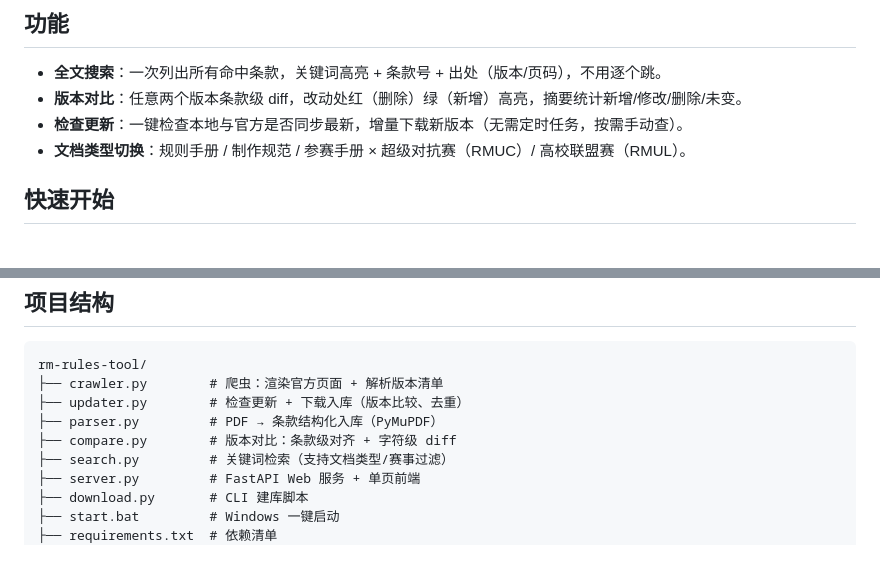
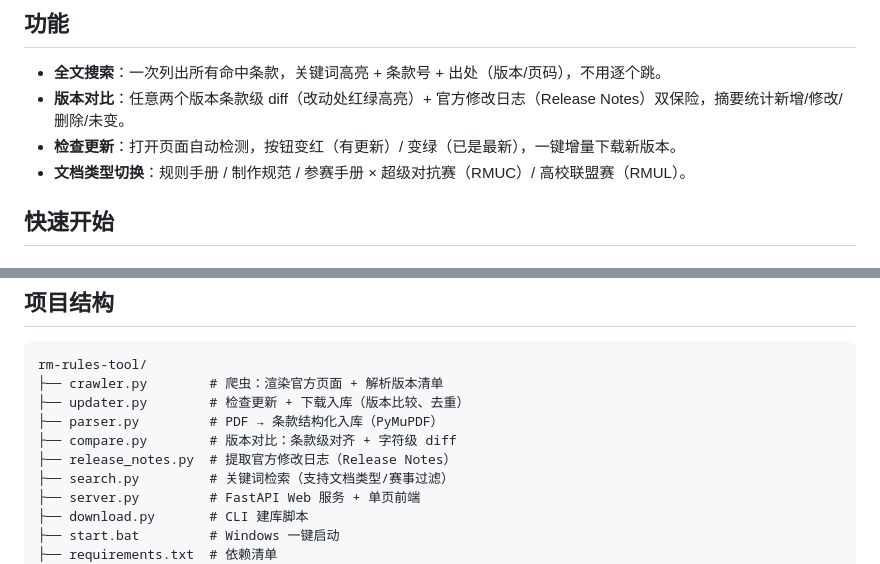
Before and after one commit to Lo2xKK/rm-rules-tool-team, a Markdown page: README.md, 2 parts joined by grey strips. Drawn GitHub-style.

Commit message:
docs: README 同步最新功能（官方修改日志 + 自动检测变色）

```diff
--- a/README.md
+++ b/README.md
@@ -7,8 +7,8 @@
 ## 功能
 
 - **全文搜索**：一次列出所有命中条款，关键词高亮 + 条款号 + 出处（版本/页码），不用逐个跳。
-- **版本对比**：任意两个版本条款级 diff，改动处红（删除）绿（新增）高亮，摘要统计新增/修改/删除/未变。
-- **检查更新**：一键检查本地与官方是否同步最新，增量下载新版本（无需定时任务，按需手动查）。
+- **版本对比**：任意两个版本条款级 diff（改动处红绿高亮）+ 官方修改日志（Release Notes）双保险，摘要统计新增/修改/删除/未变。
+- **检查更新**：打开页面自动检测，按钮变红（有更新）/ 变绿（已是最新），一键增量下载新版本。
 - **文档类型切换**：规则手册 / 制作规范 / 参赛手册 × 超级对抗赛（RMUC）/ 高校联盟赛（RMUL）。
 
 ## 快速开始
@@ -78,6 +78,7 @@ rm-rules-tool/
 ├── updater.py        # 检查更新 + 下载入库（版本比较、去重）
 ├── parser.py         # PDF → 条款结构化入库（PyMuPDF）
 ├── compare.py        # 版本对比：条款级对齐 + 字符级 diff
+├── release_notes.py  # 提取官方修改日志（Release Notes）
 ├── search.py         # 关键词检索（支持文档类型/赛事过滤）
 ├── server.py         # FastAPI Web 服务 + 单页前端
 ├── download.py       # CLI 建库脚本
```
